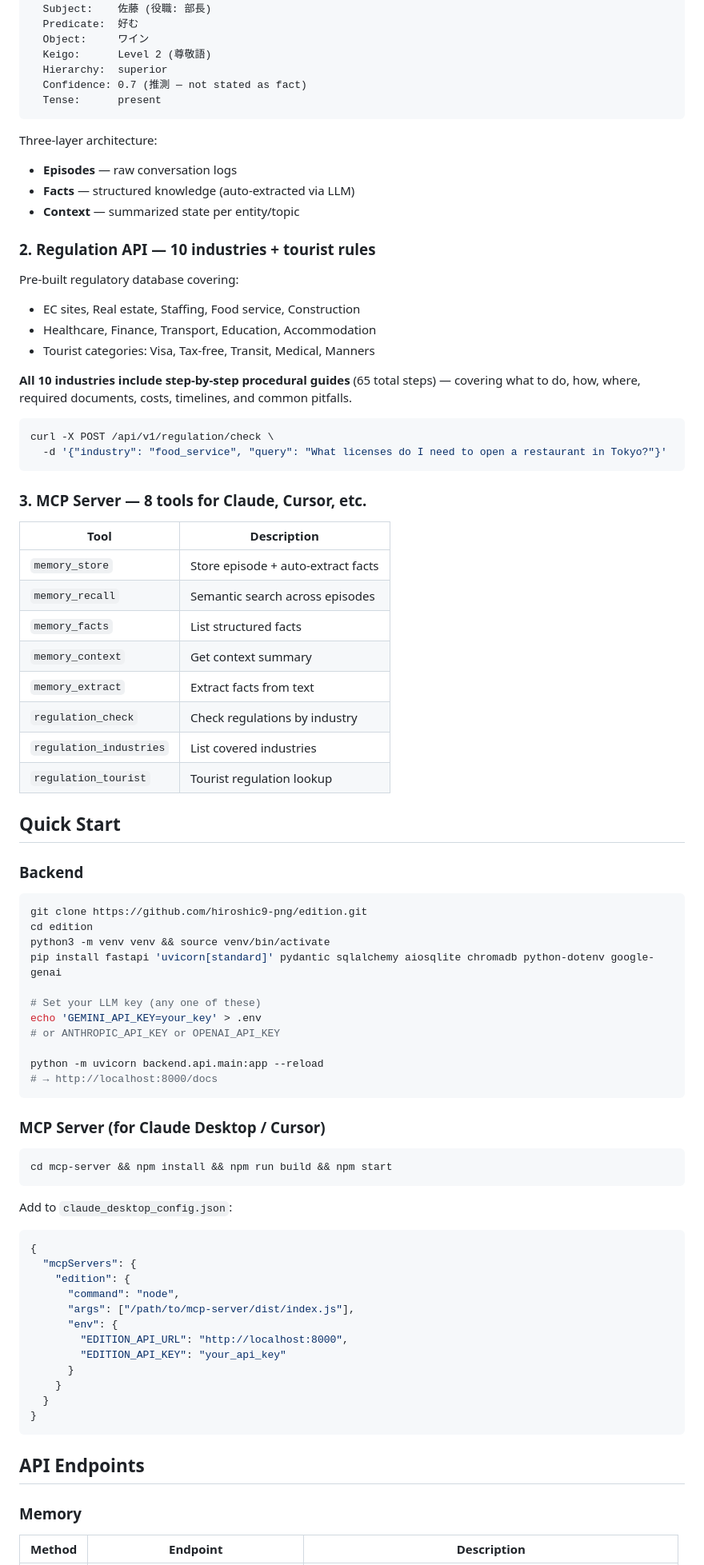
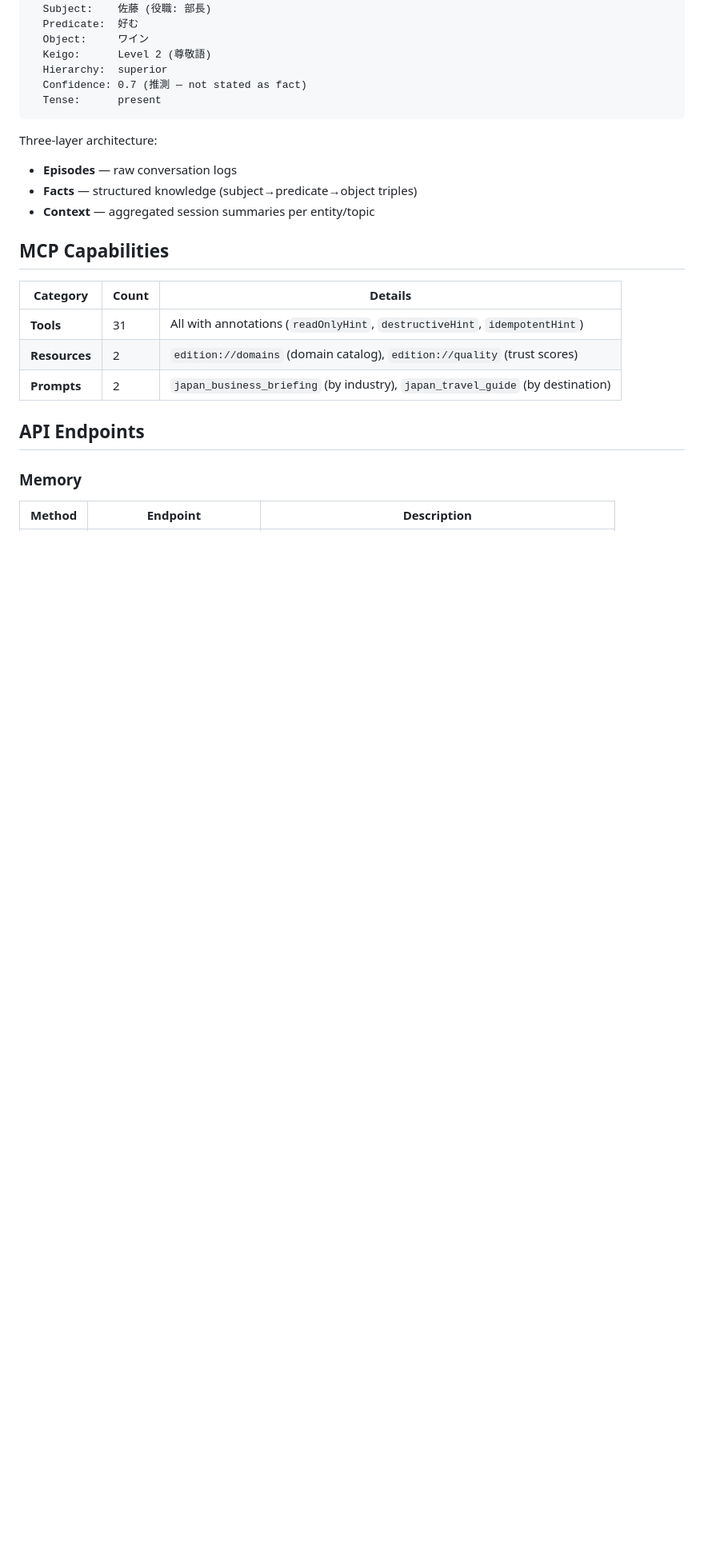
Before and after one commit to hiroshic9-png/edition-api, a Markdown page: README.md, the part around one of its changes. Shown at 80% size. GitHub-like rendering; blank space fills up the shorter version.

````diff
--- a/README.md
+++ b/README.md
@@ -36,75 +118,16 @@ Output:
 
 Three-layer architecture:
 - **Episodes** — raw conversation logs
-- **Facts** — structured knowledge (auto-extracted via LLM)
-- **Context** — summarized state per entity/topic
+- **Facts** — structured knowledge (subject→predicate→object triples)
+- **Context** — aggregated session summaries per entity/topic
 
-### 2. Regulation API — 10 industries + tourist rules
+## MCP Capabilities
 
-Pre-built regulatory database covering:
-- EC sites, Real estate, Staffing, Food service, Construction
-- Healthcare, Finance, Transport, Education, Accommodation
-- Tourist categories: Visa, Tax-free, Transit, Medical, Manners
-
-**All 10 industries include step-by-step procedural guides** (65 total steps) — covering what to do, how, where, required documents, costs, timelines, and common pitfalls.
-
-```bash
-curl -X POST /api/v1/regulation/check \
-  -d '{"industry": "food_service", "query": "What licenses do I need to open a restaurant in Tokyo?"}'
-```
-
-### 3. MCP Server — 8 tools for Claude, Cursor, etc.
-
-| Tool | Description |
-|------|-------------|
-| `memory_store` | Store episode + auto-extract facts |
-| `memory_recall` | Semantic search across episodes |
-| `memory_facts` | List structured facts |
-| `memory_context` | Get context summary |
-| `memory_extract` | Extract facts from text |
-| `regulation_check` | Check regulations by industry |
-| `regulation_industries` | List covered industries |
-| `regulation_tourist` | Tourist regulation lookup |
-
-## Quick Start
-
-### Backend
-
-```bash
-git clone https://github.com/hiroshic9-png/edition.git
-cd edition
-python3 -m venv venv && source venv/bin/activate
-pip install fastapi 'uvicorn[standard]' pydantic sqlalchemy aiosqlite chromadb python-dotenv google-genai
-
-# Set your LLM key (any one of these)
-echo 'GEMINI_API_KEY=your_key' > .env
-# or ANTHROPIC_API_KEY or OPENAI_API_KEY
-
-python -m uvicorn backend.api.main:app --reload
-# → http://localhost:8000/docs
-```
-
-### MCP Server (for Claude Desktop / Cursor)
-
-```bash
-cd mcp-server && npm install && npm run build && npm start
-```
-
-Add to `claude_desktop_config.json`:
-```json
-{
-  "mcpServers": {
-    "edition": {
-      "command": "node",
-      "args": ["/path/to/mcp-server/dist/index.js"],
-      "env": {
-        "EDITION_API_URL": "http://localhost:8000",
-        "EDITION_API_KEY": "your_api_key"
-      }
-    }
-  }
-}
-```
+| Category | Count | Details |
+|----------|-------|---------|
+| **Tools** | 31 | All with annotations (`readOnlyHint`, `destructiveHint`, `idempotentHint`) |
+| **Resources** | 2 | `edition://domains` (domain catalog), `edition://quality` (trust scores) |
+| **Prompts** | 2 | `japan_business_briefing` (by industry), `japan_travel_guide` (by destination) |
 
 ## API Endpoints
 
````
Also changed, not shown: other parts of README.md (+168 -24 lines), mcp-server/README.md (+1 -1 lines).
